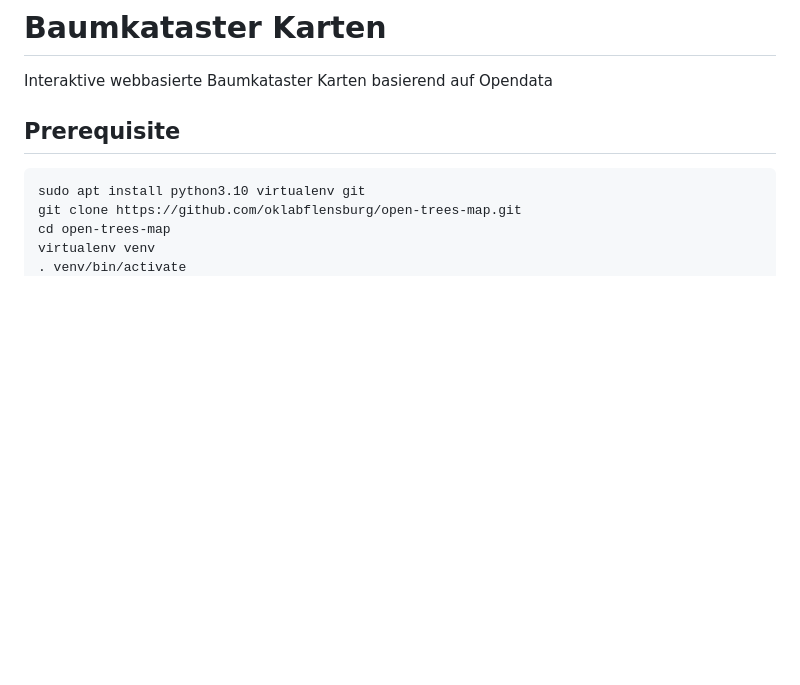
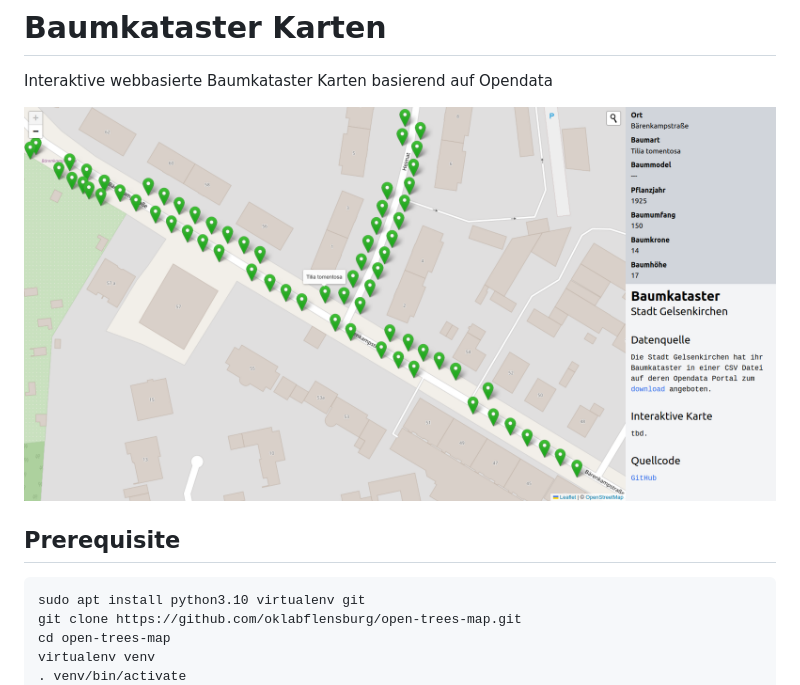
Before and after one commit to oklabflensburg/open-trees-map, a Markdown page: README.md, the part around the change. GitHub-like rendering; pictures changed too: baumkataster_gelsenkirchen.png (added); blank space fills up the shorter version.

```diff
--- a/README.md
+++ b/README.md
@@ -1,6 +1,9 @@
 # Baumkataster Karten
 
 Interaktive webbasierte Baumkataster Karten basierend auf Opendata
+
+
+![Screenshot Baumkataster Karte](https://raw.githubusercontent.com/oklabflensburg/open-trees-map/main/baumkataster_gelsenkirchen.png)
 
 
 ## Prerequisite
```
Also changed, not shown: static/marker-icon-green.png (added), static/marker-shadow.png (added), 3 other files.
